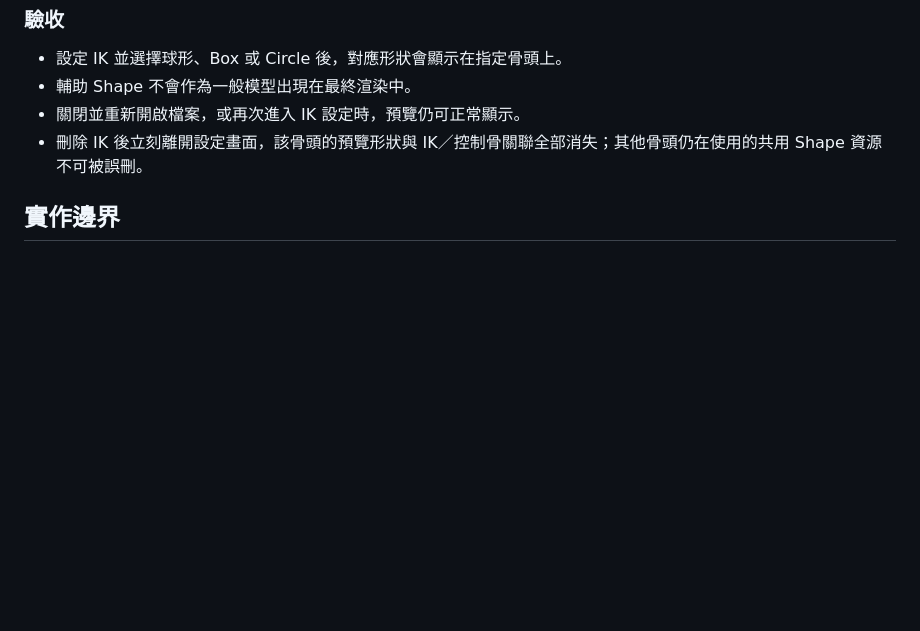
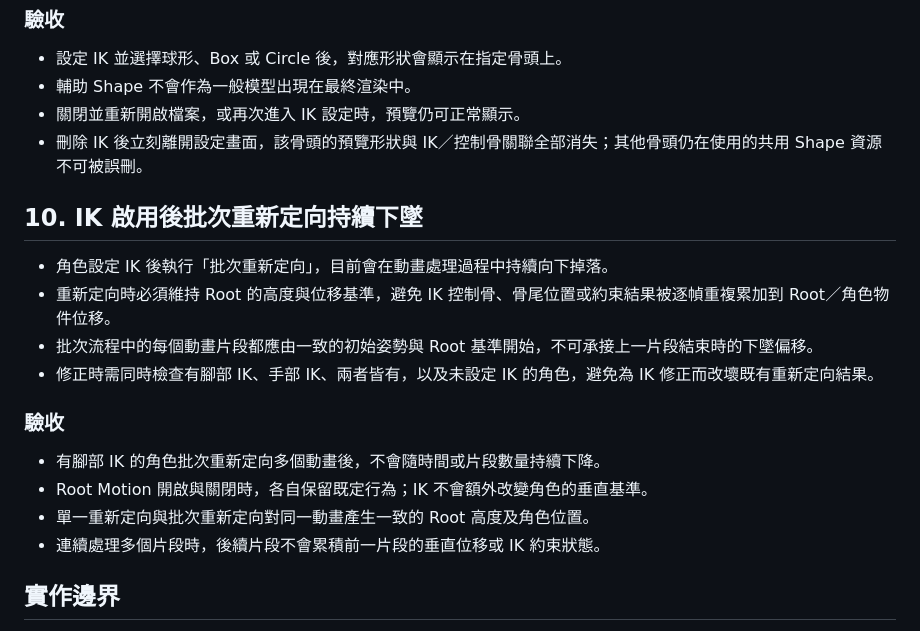
Before and after one commit to Faidlix/BlenderAddons, a Markdown page: docs/bone-remap-ux-backlog.md, the part around the change. GitHub-like rendering; blank space fills up the shorter version.

Commit message:
記錄 IK 批次重新定向下墜問題

```diff
--- a/docs/bone-remap-ux-backlog.md
+++ b/docs/bone-remap-ux-backlog.md
@@ -123,6 +123,20 @@
 - 關閉並重新開啟檔案，或再次進入 IK 設定時，預覽仍可正常顯示。
 - 刪除 IK 後立刻離開設定畫面，該骨頭的預覽形狀與 IK／控制骨關聯全部消失；其他骨頭仍在使用的共用 Shape 資源不可被誤刪。
 
+## 10. IK 啟用後批次重新定向持續下墜
+
+- 角色設定 IK 後執行「批次重新定向」，目前會在動畫處理過程中持續向下掉落。
+- 重新定向時必須維持 Root 的高度與位移基準，避免 IK 控制骨、骨尾位置或約束結果被逐幀重複累加到 Root／角色物件位移。
+- 批次流程中的每個動畫片段都應由一致的初始姿勢與 Root 基準開始，不可承接上一片段結束時的下墜偏移。
+- 修正時需同時檢查有腳部 IK、手部 IK、兩者皆有，以及未設定 IK 的角色，避免為 IK 修正而改壞既有重新定向結果。
+
+### 驗收
+
+- 有腳部 IK 的角色批次重新定向多個動畫後，不會隨時間或片段數量持續下降。
+- Root Motion 開啟與關閉時，各自保留既定行為；IK 不會額外改變角色的垂直基準。
+- 單一重新定向與批次重新定向對同一動畫產生一致的 Root 高度及角色位置。
+- 連續處理多個片段時，後續片段不會累積前一片段的垂直位移或 IK 約束狀態。
+
 ## 實作邊界
 
 - 本文件建立時不修改 Python、manifest、Repository ZIP、索引或已安裝外掛。
```
